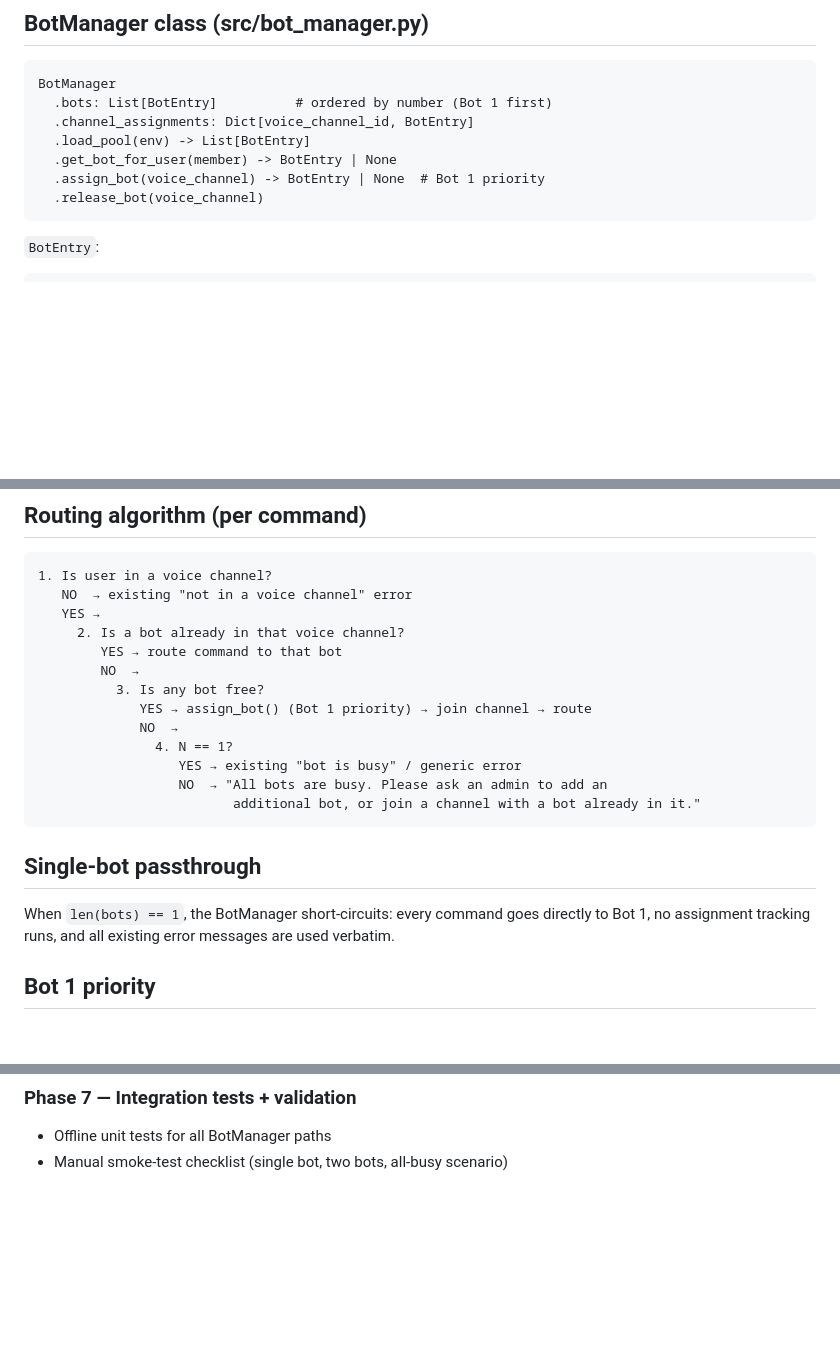
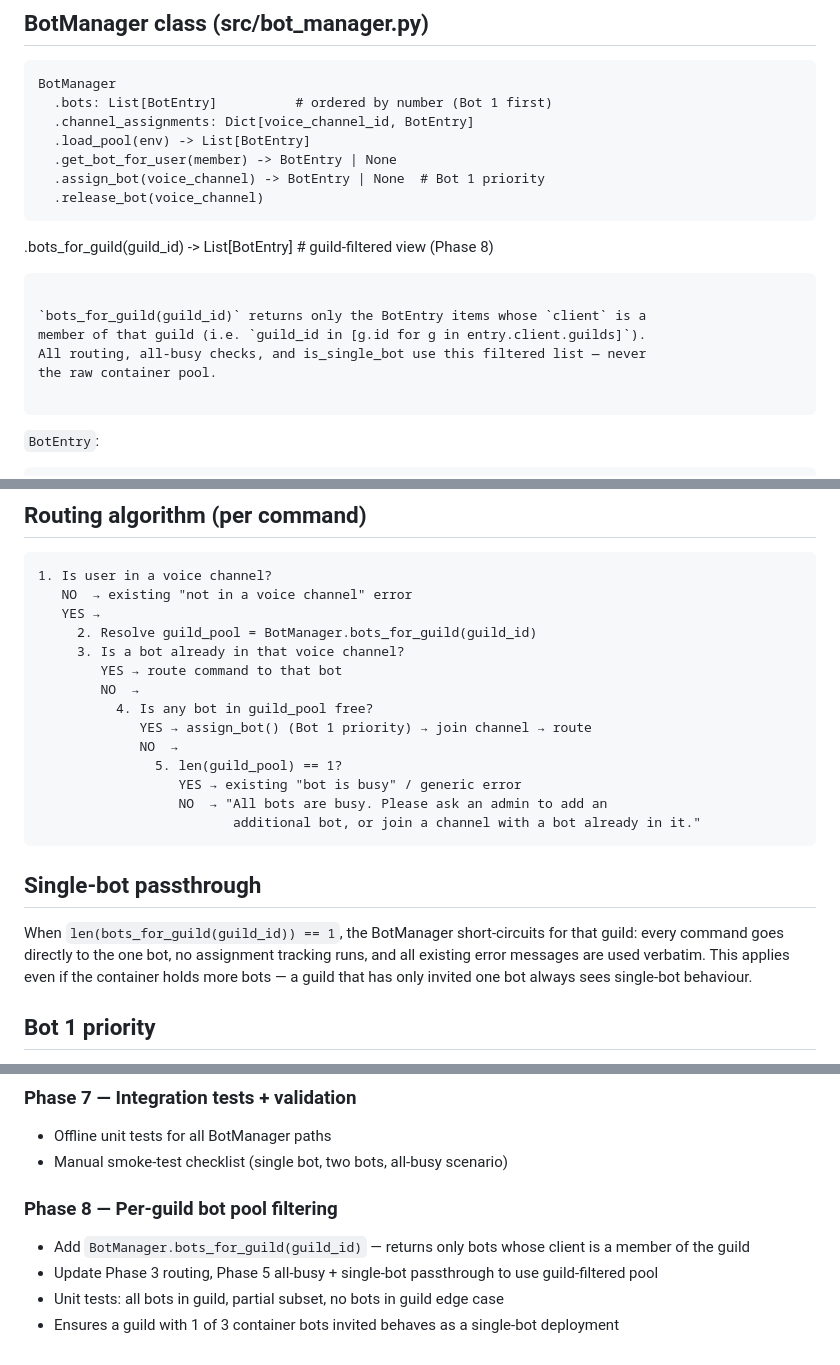
Before and after one commit to KeeperOfStack/notebane, a Markdown page: docs/20260702-1949-multi-bot-pool/design.md, 3 parts joined by grey strips. Rendered like a GitHub page; blank space fills up the shorter version.

Commit message:
docs: add Phase 8 — per-guild bot pool filtering
- bots_for_guild(guild_id) returns only bots that are members of the guild
- routing algorithm updated to resolve guild_pool first
- single-bot passthrough uses guild-filtered count, not container total
- all-busy check uses guild-filtered count
- a guild with 1 of 3 container bots invited behaves as single-bot deployment

````diff
--- a/docs/20260702-1949-multi-bot-pool/design.md
+++ b/docs/20260702-1949-multi-bot-pool/design.md
@@ -25,6 +25,15 @@ BotManager
   .assign_bot(voice_channel) -> BotEntry | None  # Bot 1 priority
   .release_bot(voice_channel)
 ```
+  .bots_for_guild(guild_id) -> List[BotEntry]  # guild-filtered view (Phase 8)
+```
+
+`bots_for_guild(guild_id)` returns only the BotEntry items whose `client` is a
+member of that guild (i.e. `guild_id in [g.id for g in entry.client.guilds]`).
+All routing, all-busy checks, and is_single_bot use this filtered list — never
+the raw container pool.
+
+```
 
 `BotEntry`:
 ```
@@ -41,13 +50,14 @@ BotManager
 1. Is user in a voice channel?
    NO  → existing "not in a voice channel" error
    YES →
-     2. Is a bot already in that voice channel?
+     2. Resolve guild_pool = BotManager.bots_for_guild(guild_id)
+     3. Is a bot already in that voice channel?
         YES → route command to that bot
         NO  →
-          3. Is any bot free?
+          4. Is any bot in guild_pool free?
              YES → assign_bot() (Bot 1 priority) → join channel → route
              NO  →
-               4. N == 1?
+               5. len(guild_pool) == 1?
                   YES → existing "bot is busy" / generic error
                   NO  → "All bots are busy. Please ask an admin to add an
                          additional bot, or join a channel with a bot already in it."
@@ -55,7 +65,10 @@ BotManager
 
 ## Single-bot passthrough
 
-When `len(bots) == 1`, the BotManager short-circuits: every command goes directly to Bot 1, no assignment tracking runs, and all existing error messages are used verbatim.
+When `len(bots_for_guild(guild_id)) == 1`, the BotManager short-circuits for that guild:
+every command goes directly to the one bot, no assignment tracking runs, and all existing
+error messages are used verbatim. This applies even if the container holds more bots —
+a guild that has only invited one bot always sees single-bot behaviour.
 
 ## Bot 1 priority
 
@@ -117,3 +130,9 @@ environment:
 ### Phase 7 — Integration tests + validation
 - Offline unit tests for all BotManager paths
 - Manual smoke-test checklist (single bot, two bots, all-busy scenario)
+
+### Phase 8 — Per-guild bot pool filtering
+- Add `BotManager.bots_for_guild(guild_id)` — returns only bots whose client is a member of the guild
+- Update Phase 3 routing, Phase 5 all-busy + single-bot passthrough to use guild-filtered pool
+- Unit tests: all bots in guild, partial subset, no bots in guild edge case
+- Ensures a guild with 1 of 3 container bots invited behaves as a single-bot deployment
````
